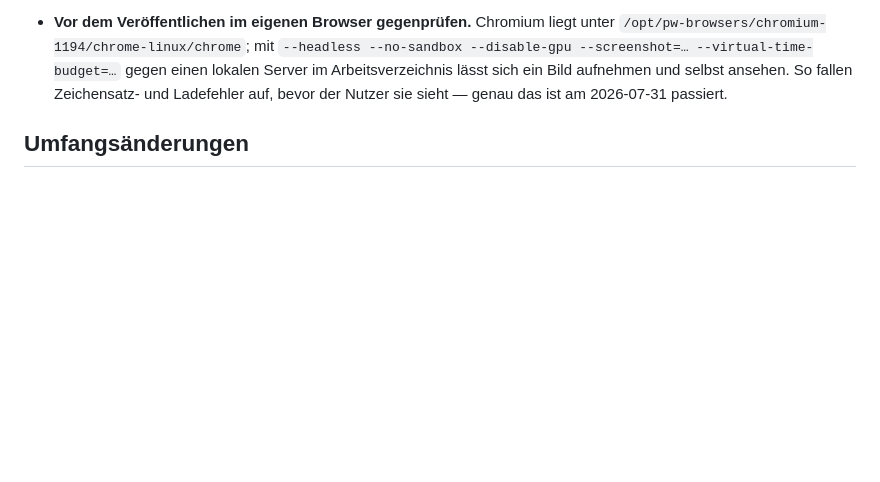
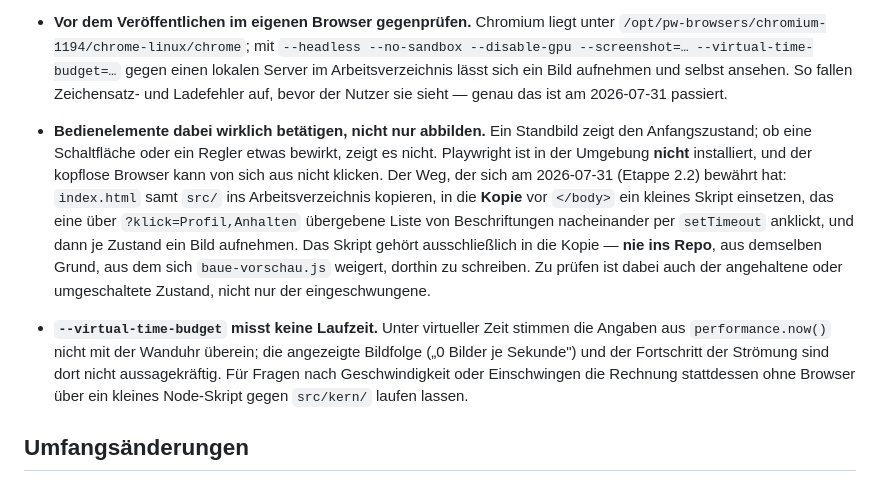
Before and after one commit to silberfisch24-cpu/Windkanal, a Markdown page: CLAUDE.md, the part around the change. Drawn GitHub-style; blank space fills up the shorter version.

Commit message:
Prüfweg für Bedienelemente in die Arbeitsweise aufgenommen (#9)
- Wie sich Schaltflächen und Regler im kopflosen Browser wirklich betätigen
  lassen, statt nur ein Standbild des Anfangszustands aufzunehmen
- Dazu der Hinweis, dass unter virtueller Zeit weder die angezeigte Bildfolge
  noch der Fortschritt der Strömung aussagekräftig ist
- Grund: Ab Etappe 3.1 kommen Regler dazu; ohne Notiz wird der Weg jedes Mal
  neu gesucht. Reine Doku, an Programm und Darstellung ändert sich nichts


Claude-Session: https://claude.ai/code/session_01AkVRki6Ffc4Ck19vJLbVSV

Co-authored-by: Claude <noreply@anthropic.com>

```diff
--- a/CLAUDE.md
+++ b/CLAUDE.md
@@ -179,6 +179,22 @@ direkte Commits auf den Hauptzweig. Dann gilt:
   Arbeitsverzeichnis lässt sich ein Bild aufnehmen und selbst ansehen. So fallen
   Zeichensatz- und Ladefehler auf, bevor der Nutzer sie sieht — genau das ist am
   2026-07-31 passiert.
+- **Bedienelemente dabei wirklich betätigen, nicht nur abbilden.** Ein Standbild zeigt
+  den Anfangszustand; ob eine Schaltfläche oder ein Regler etwas bewirkt, zeigt es
+  nicht. Playwright ist in der Umgebung **nicht** installiert, und der kopflose Browser
+  kann von sich aus nicht klicken. Der Weg, der sich am 2026-07-31 (Etappe 2.2) bewährt
+  hat: `index.html` samt `src/` ins Arbeitsverzeichnis kopieren, in die **Kopie** vor
+  `</body>` ein kleines Skript einsetzen, das eine über `?klick=Profil,Anhalten`
+  übergebene Liste von Beschriftungen nacheinander per `setTimeout` anklickt, und dann
+  je Zustand ein Bild aufnehmen. Das Skript gehört ausschließlich in die Kopie —
+  **nie ins Repo**, aus demselben Grund, aus dem sich `baue-vorschau.js` weigert, dorthin
+  zu schreiben. Zu prüfen ist dabei auch der angehaltene oder umgeschaltete Zustand,
+  nicht nur der eingeschwungene.
+- **`--virtual-time-budget` misst keine Laufzeit.** Unter virtueller Zeit stimmen die
+  Angaben aus `performance.now()` nicht mit der Wanduhr überein; die angezeigte Bildfolge
+  („0 Bilder je Sekunde") und der Fortschritt der Strömung sind dort nicht aussagekräftig.
+  Für Fragen nach Geschwindigkeit oder Einschwingen die Rechnung stattdessen ohne Browser
+  über ein kleines Node-Skript gegen `src/kern/` laufen lassen.
 
 ## Umfangsänderungen
 
```
